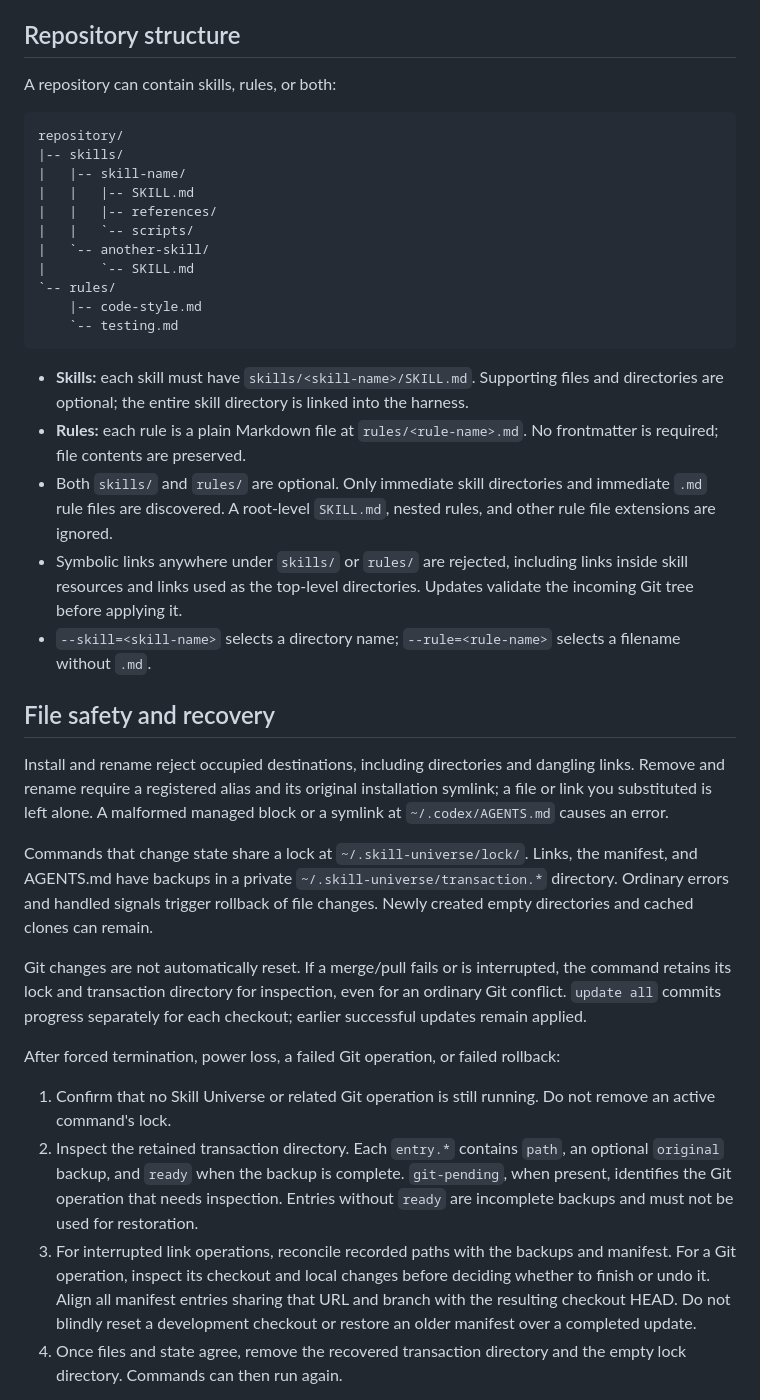
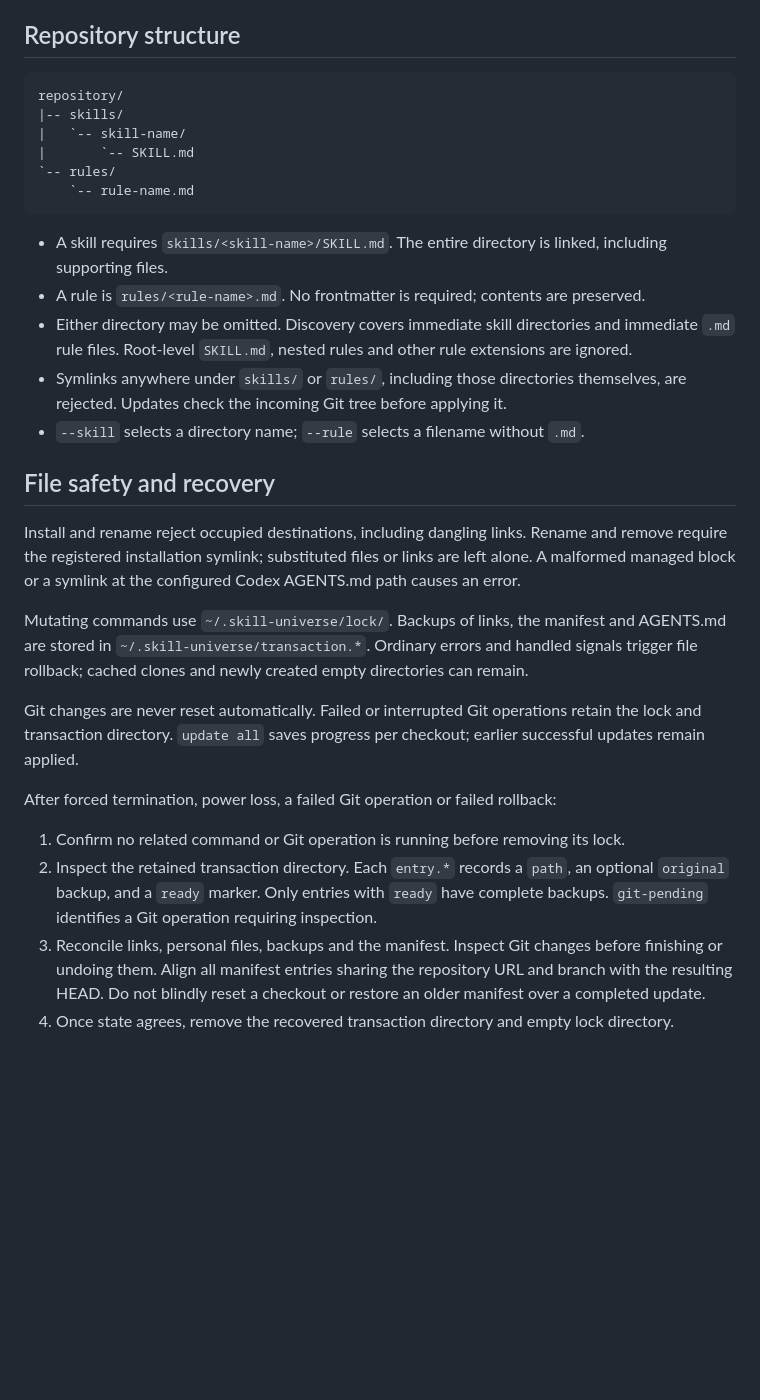
Before and after one commit to seliverstov-maxim/skill-universe, a Markdown page: README.md, the part around one of its changes. Drawn GitHub-style; blank space fills up the shorter version.

Commit message:
Cut README repetition and replace vague claims with behavior
Co-Authored-By: Codex <noreply@openai.com>

````diff
--- a/README.md
+++ b/README.md
@@ -106,40 +108,33 @@ The manifest lives at `~/.skill-universe/manifest.json`; clones live in `~/.skil
 
 ## Repository structure
-
-A repository can contain skills, rules, or both:
 
 ```text
 repository/
 |-- skills/
-|   |-- skill-name/
-|   |   |-- SKILL.md
-|   |   |-- references/
-|   |   `-- scripts/
-|   `-- another-skill/
+|   `-- skill-name/
 |       `-- SKILL.md
 `-- rules/
-    |-- code-style.md
-    `-- testing.md
+    `-- rule-name.md
 ```
 
-- **Skills:** each skill must have `skills/<skill-name>/SKILL.md`. Supporting files and directories are optional; the entire skill directory is linked into the harness.
-- **Rules:** each rule is a plain Markdown file at `rules/<rule-name>.md`. No frontmatter is required; file contents are preserved.
-- Both `skills/` and `rules/` are optional. Only immediate skill directories and immediate `.md` rule files are discovered. A root-level `SKILL.md`, nested rules, and other rule file extensions are ignored.
-- Symbolic links anywhere under `skills/` or `rules/` are rejected, including links inside skill resources and links used as the top-level directories. Updates validate the incoming Git tree before applying it.
-- `--skill=<skill-name>` selects a directory name; `--rule=<rule-name>` selects a filename without `.md`.
+- A skill requires `skills/<skill-name>/SKILL.md`. The entire directory is linked, including supporting files.
+- A rule is `rules/<rule-name>.md`. No frontmatter is required; contents are preserved.
+- Either directory may be omitted. Discovery covers immediate skill directories and immediate `.md` rule files. Root-level `SKILL.md`, nested rules and other rule extensions are ignored.
+- Symlinks anywhere under `skills/` or `rules/`, including those directories themselves, are rejected. Updates check the incoming Git tree before applying it.
+- `--skill` selects a directory name; `--rule` selects a filename without `.md`.
 
 ## File safety and recovery
 
-Install and rename reject occupied destinations, including directories and dangling links. Remove and rename require a registered alias and its original installation symlink; a file or link you substituted is left alone. A malformed managed block or a symlink at `~/.codex/AGENTS.md` causes an error.
+Install and rename reject occupied destinations, including dangling links. Rename and remove require the registered installation symlink; substituted files or links are left alone. A malformed managed block or a symlink at the configured Codex AGENTS.md path causes an error.
 
-Commands that change state share a lock at `~/.skill-universe/lock/`. Links, the manifest, and AGENTS.md have backups in a private `~/.skill-universe/transaction.*` directory. Ordinary errors and handled signals trigger rollback of file changes. Newly created empty directories and cached clones can remain.
+Mutating commands use `~/.skill-universe/lock/`. Backups of links, the manifest and AGENTS.md are stored in `~/.skill-universe/transaction.*`. Ordinary errors and handled signals trigger file rollback; cached clones and newly created empty directories can remain.
 
-Git changes are not automatically reset. If a merge/pull fails or is interrupted, the command retains its lock and transaction directory for inspection, even for an ordinary Git conflict. `update all` commits progress separately for each checkout; earlier successful updates remain applied.
+Git changes are never reset automatically. Failed or interrupted Git operations retain the lock and transaction directory. `update all` saves progress per checkout; earlier successful updates remain applied.
 
-After forced termination, power loss, a failed Git operation, or failed rollback:
+After forced termination, power loss, a failed Git operation or failed rollback:
 
-1. Confirm that no Skill Universe or related Git operation is still running. Do not remove an active command's lock.
-2. Inspect the retained transaction directory. Each `entry.*` contains `path`, an optional `original` backup, and `ready` when the backup is complete. `git-pending`, when present, identifies the Git operation that needs inspection. Entries without `ready` are incomplete backups and must not be used for restoration.
-3. For interrupted link operations, reconcile recorded paths with the backups and manifest. For a Git operation, inspect its checkout and local changes before deciding whether to finish or undo it. Align all manifest entries sharing that URL and branch with the resulting checkout HEAD. Do not blindly reset a development checkout or restore an older manifest over a completed update.
-4. Once files and state agree, remove the recovered transaction directory and the empty lock directory. Commands can then run again.
+1. Confirm no related command or Git operation is running before removing its lock.
+2. Inspect the retained transaction directory. Each `entry.*` records a `path`, an optional `original` backup, and a `ready` marker. Only entries with `ready` have complete backups. `git-pending` identifies a Git operation requiring inspection.
+3. Reconcile links, personal files, backups and the manifest. Inspect Git changes before finishing or undoing them. Align all manifest entries sharing the repository URL and branch with the resulting HEAD. Do not blindly reset a checkout or restore an older manifest over a completed update.
+4. Once state agrees, remove the recovered transaction directory and empty lock directory.
 
````
Also changed, not shown: other parts of README.md (+34 -44 lines).
